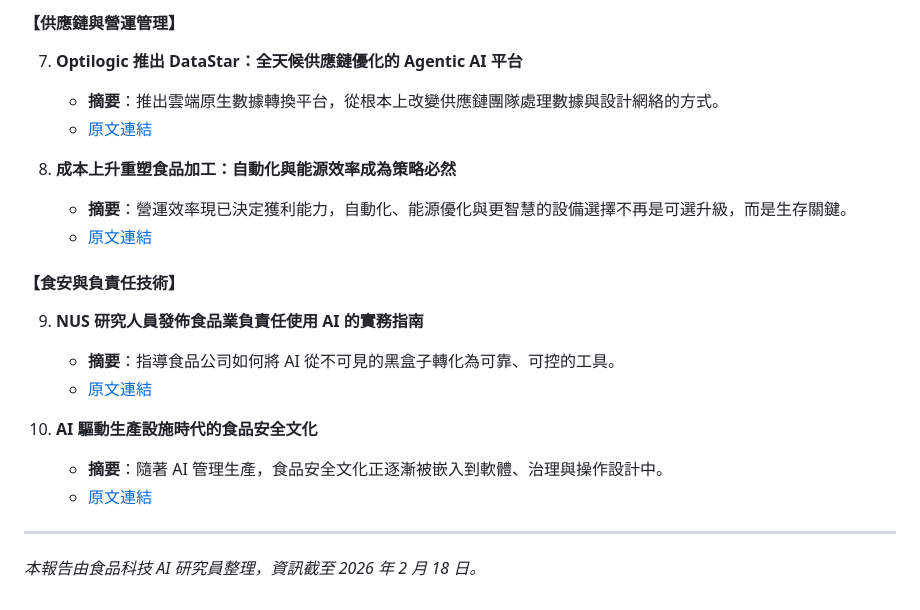
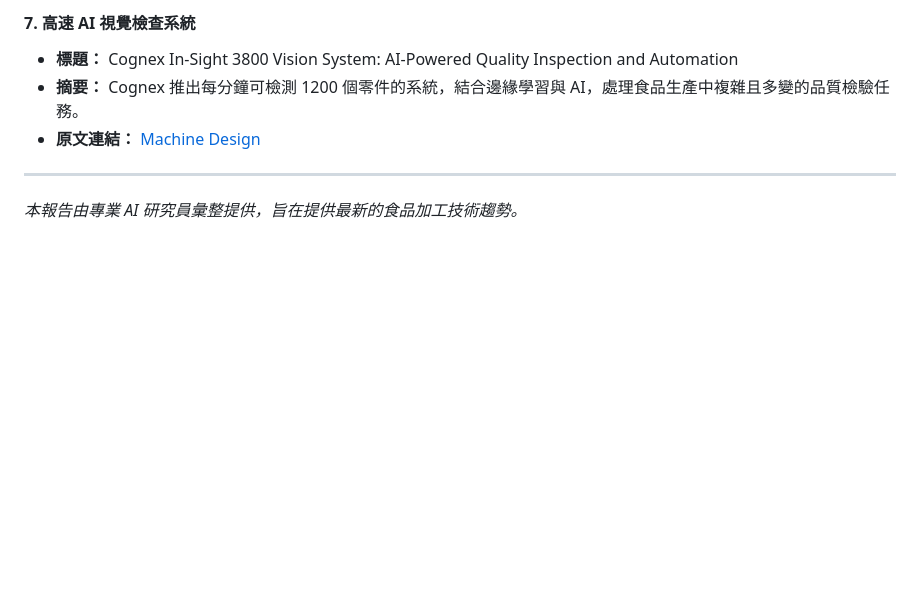
Before and after one commit to firdi0997-gif/food-ai-digest, a Markdown page: docs/reports/food_ai_digest_20260218.md, the part around one of its changes. Drawn GitHub-style; blank space fills up the shorter version.

Commit message:
Auto-update: Add new Food AI digest report

```diff
--- a/docs/reports/food_ai_digest_20260218.md
+++ b/docs/reports/food_ai_digest_20260218.md
@@ -62,21 +61,8 @@
 
-#### **【供應鏈與營運管理】**
-7.  **Optilogic 推出 DataStar：全天候供應鏈優化的 Agentic AI 平台**
-    *   **摘要**：推出雲端原生數據轉換平台，從根本上改變供應鏈團隊處理數據與設計網絡的方式。
-    *   [原文連結](https://www.businesswire.com/news/home/20251120222650/en/Optilogic-Launches-DataStar-Agentic-AI-Platform-for-Always-On-Supply-Chain-Design-and-Optimization)
-
-8.  **成本上升重塑食品加工：自動化與能源效率成為策略必然**
-    *   **摘要**：營運效率現已決定獲利能力，自動化、能源優化與更智慧的設備選擇不再是可選升級，而是生存關鍵。
-    *   [原文連結](https://www.fmiblog.com/2026/02/02/rising-costs-reshape-food-processing-why-automation-and-energy-efficiency-are-now-strategic-imperatives/)
-
-#### **【食安與負責任技術】**
-9.  **NUS 研究人員發佈食品業負責任使用 AI 的實務指南**
-    *   **摘要**：指導食品公司如何將 AI 從不可見的黑盒子轉化為可靠、可控的工具。
-    *   [原文連結](https://www.tennessean.com/press-release/story/138821/nus-researchers-release-a-practical-guide-for-responsible-use-of-ai-across-the-food-industry/)
-
-10. **AI 驅動生產設施時代的食品安全文化**
-    *   **摘要**：隨著 AI 管理生產，食品安全文化正逐漸被嵌入到軟體、治理與操作設計中。
-    *   [原文連結](https://www.qualityassurancemag.com/article/food-safety-culture-in-the-era-of-ai-driven-production-facilities/)
+#### 7. 高速 AI 視覺檢查系統
+*   **標題：** Cognex In-Sight 3800 Vision System: AI-Powered Quality Inspection and Automation
+*   **摘要：** Cognex 推出每分鐘可檢測 1200 個零件的系統，結合邊緣學習與 AI，處理食品生產中複雜且多變的品質檢驗任務。
+*   **原文連結：** [Machine Design](https://www.machinedesign.com/automation-iiot/article/55339763/cognex-cognex-in-sight-3800-vision-system-ai-powered-quality-inspection-and-automation)
 
 ---
-*本報告由食品科技 AI 研究員整理，資訊截至 2026 年 2 月 18 日。*
+*本報告由專業 AI 研究員彙整提供，旨在提供最新的食品加工技術趨勢。*
```
Also changed, not shown: other parts of docs/reports/food_ai_digest_20260218.md (+38 -39 lines).
